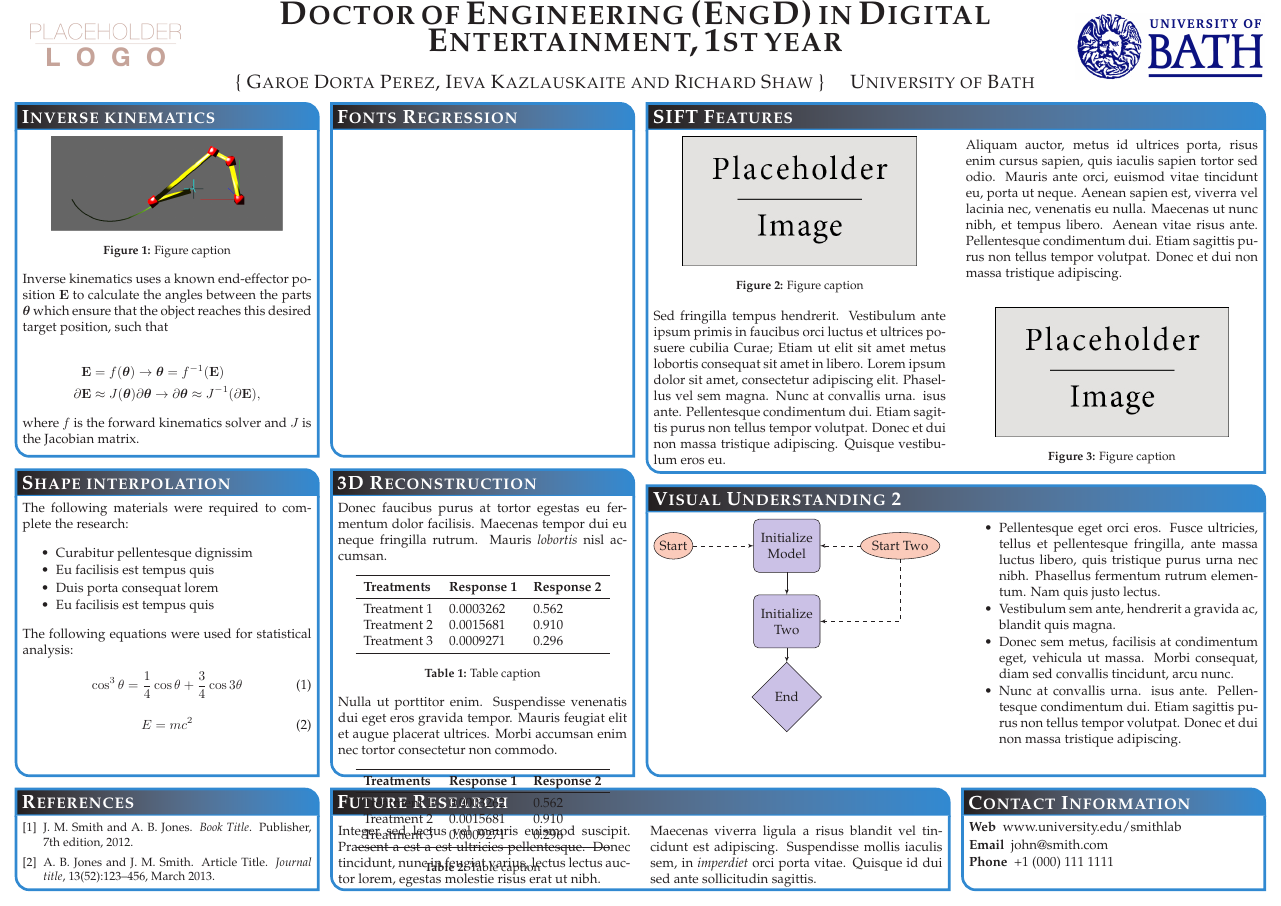
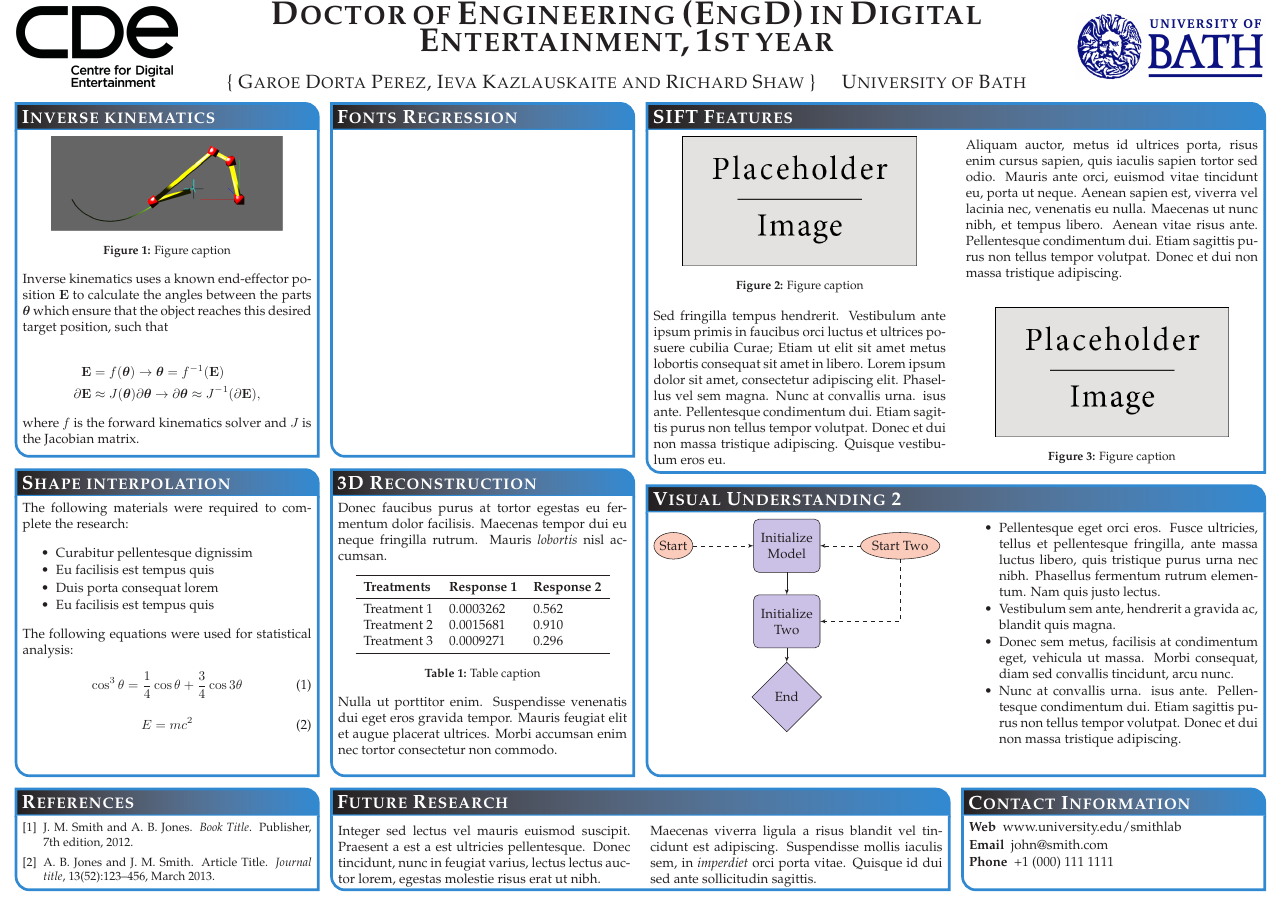
Before and after one commit to Era-Dorta/bath-CDEposterEvent, a LaTeX poster (cde_poster.tex): the whole page. Compiled offline with pdfLaTeX.

Commit message:
Added CDE Logo

```diff
--- a/cde_poster.tex
+++ b/cde_poster.tex
@@ -267,18 +267,6 @@ Treatment 3 & 0.0009271 & 0.296 \\
 
 Nulla ut porttitor enim. Suspendisse venenatis dui eget eros gravida tempor. Mauris feugiat elit et augue placerat ultrices. Morbi accumsan enim nec tortor consectetur non commodo.
 
-\begin{center}
-\begin{tabular}{l l l}
-\toprule
-\textbf{Treatments} & \textbf{Response 1} & \textbf{Response 2}\\
-\midrule
-Treatment 1 & 0.0003262 & 0.562 \\
-Treatment 2 & 0.0015681 & 0.910 \\
-Treatment 3 & 0.0009271 & 0.296 \\
-\bottomrule
-\end{tabular}
-\captionof{table}{Table caption}
-\end{center}
 }
 
 %----------------------------------------------------------------------------------------
```
Also changed, not shown: cde_poster.pdf, figures/cde_tag_black.png (added), cde_poster.tex (2 more changed lines).
